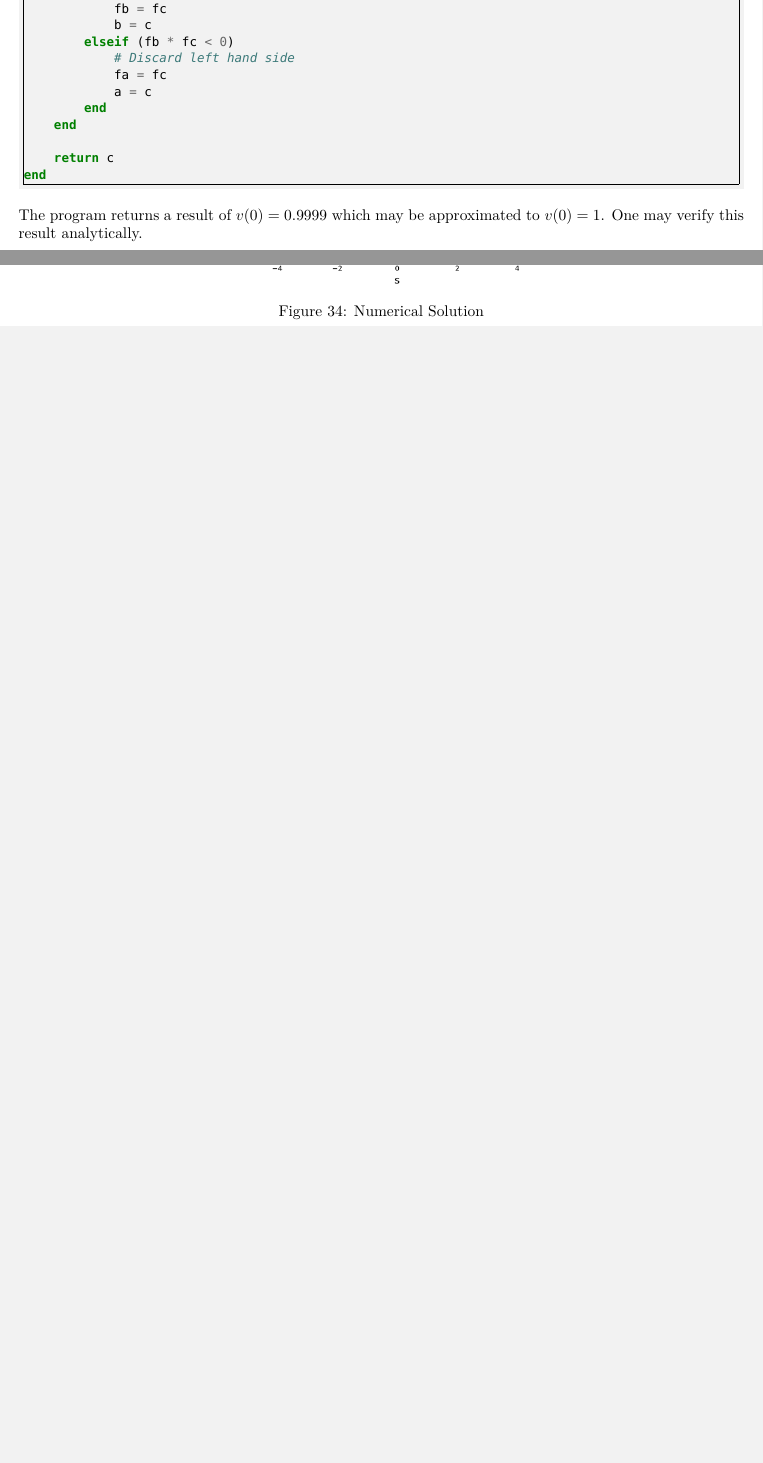
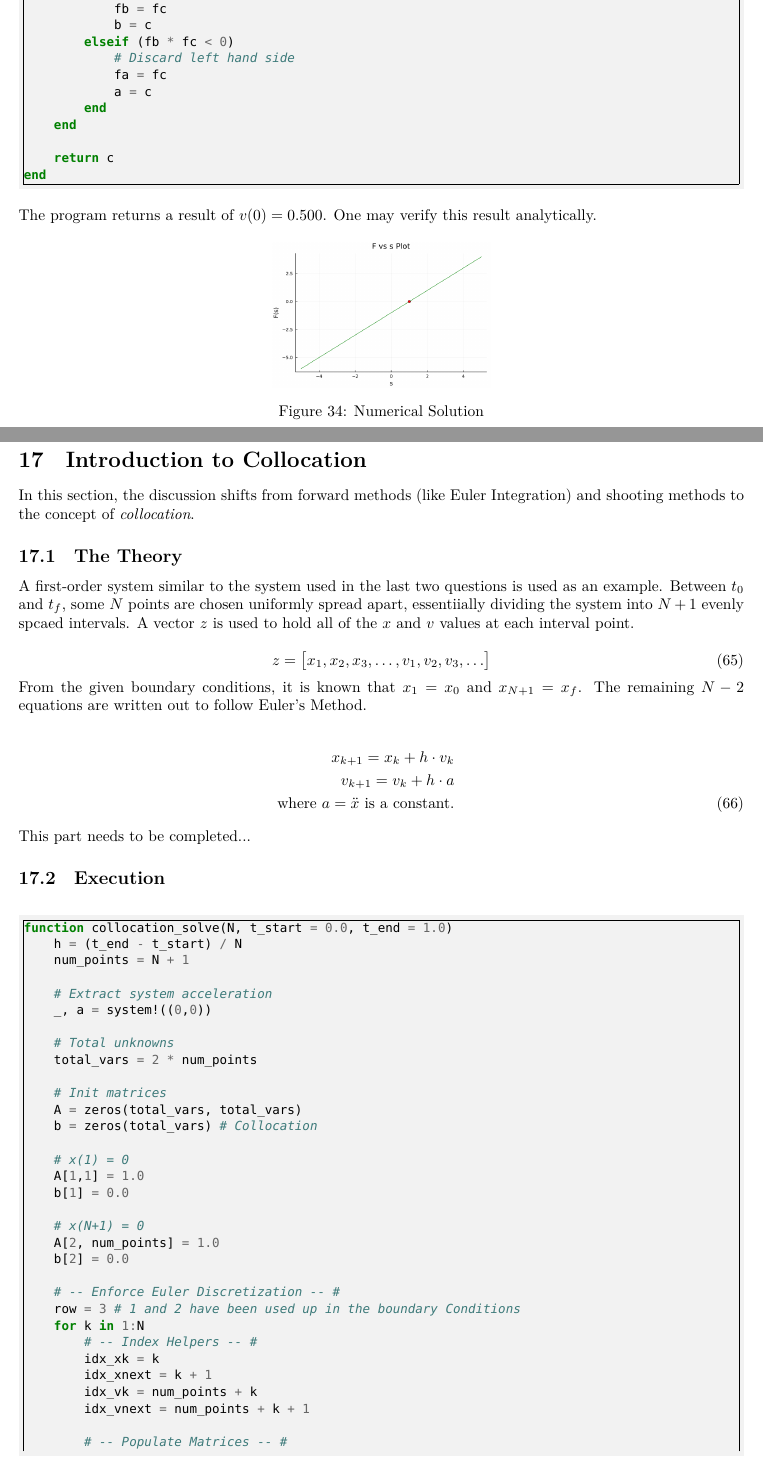
Before and after one commit to Esraaj-Sarkar-Gupta/Engineering-Mathematics-Homework, a LaTeX document (Report/main.tex): two parts of pages 45 and 46 of 46 before the commit and two parts of pages 45 and 46 of 49 after it, joined at a grey line, cut so that both start at the same text, the shorter picture padded with empty space. Compiled offline with XeLaTeX.

Commit message:
Added Question 17     -> Uploaded script     -> Report Updates     -> Uploaded report peripherals

```diff
--- a/Report/main.tex
+++ b/Report/main.tex
@@ -2383,11 +2383,90 @@ function bijection_solve(
 end
 \end{minted}
 
-The program returns a result of $v(0) = 0.9999$ which may be approximated to $v(0) = 1 $. One may verify this result analytically.
-
-\begin{figure}
-    \centering
-    \includegraphics[width=0.5\textwidth]{question16/FS_solution.png}
+The program returns a result of $v(0) = 0.500$. One may verify this result analytically.
+
+\begin{figure}[h!]
+    \centering
+    \includegraphics[width=0.3\textwidth]{question16/FS_solution.png}
     \caption{Numerical Solution}
 \end{figure}
 
+\section{Introduction to Collocation}
+In this section, the discussion shifts from forward methods (like Euler Integration) and shooting methods to the concept of \textit{collocation}.
+
+\subsection{The Theory}
+A first-order system similar to the system used in the last two questions is used as an example. Between $t_0$ and $t_f$, some $N$ points are chosen uniformly spread apart, essentiially dividing the system into $N+1$ evenly spcaed intervals. A vector $z$ is used to hold all of the $x$ and $v$ values at each interval point.
+
+\begin{equation}
+    z =
+    \begin{bmatrix}
+    x_1, x_2, x_3, \dots , v_1, v_2, v_3, \dots
+    \end{bmatrix}
+\end{equation}
+
+From the given boundary conditions, it is known that $x_1 = x_0$ and $x_{N+1} = x_f$. The remaining $N-2$ equations are written out to follow Euler's Method.
+
+\begin{eqnarray}
+    x_{k+1} = x_k + h \cdot v_k \nonumber \\
+    v_{k+1} = v_k + h \cdot a \nonumber \\ \text{where } a = \ddot{x} \text{ is a constant.}
+\end{eqnarray}
+
+This part needs to be completed...
+
+\subsection{Execution}
+\begin{minted}{julia}
+function collocation_solve(N, t_start = 0.0, t_end = 1.0)
+    h = (t_end - t_start) / N
+    num_points = N + 1
+
+    # Extract system acceleration
+    _, a = system!((0,0))
+
+    # Total unknowns
+    total_vars = 2 * num_points
+
+    # Init matrices
+    A = zeros(total_vars, total_vars)
+    b = zeros(total_vars) # Collocation
+
+    # x(1) = 0
+    A[1,1] = 1.0
+    b[1] = 0.0
+
+    # x(N+1) = 0
+    A[2, num_points] = 1.0
+    b[2] = 0.0
+
+    # -- Enforce Euler Discretization -- #
+    row = 3 # 1 and 2 have been used up in the boundary Conditions
+    for k in 1:N
+        # -- Index Helpers -- #
+        idx_xk = k
+        idx_xnext = k + 1
+        idx_vk = num_points + k
+        idx_vnext = num_points + k + 1
+
+        # -- Populate Matrices -- #
+        # Rule: x_{k+1} - x_k - h*v_k = 0
+        A[row, idx_xnext] = 1.0
+        A[row, idx_xk] = -1.0
+        A[row, idx_vk] = -h
+        b[row] = 0.0
+        row += 1
+        # Rule: v_{k+1} - v_k = a*h
+        A[row, idx_vnext] = 1.0
+        A[row, idx_vk] = -1.0
+        b[row] = a*h
+
+        row += 1
+    end
+    # --- Solve for the Linear System Az = b ---- #
+    z = A \ b
+    # ---- Upack Solution ---- #
+    x_sol = z[1:num_points]
+    v_sol = z[num_points+1:end]
+    time_array = range(t_start, t_end, length = num_points)
+
+    return time_array, x_sol, v_sol
+end
+\end{minted}
```
Also changed, not shown: Report/question17/collocation_100.png (added), Report/question17/collocation_1000.png (added), Report/question17/collocation_4.png (added), Report/question17/collocationxt_100.png (added), Report/question17/collocationxt_1000.png (added), Report/question17/collocationxt_4.png (added), Report/question17/compare_residual.png (added), Report/question17/compare_to_shooting.png (added), Report/main.tex (87 more changed lines), 1 other file.
